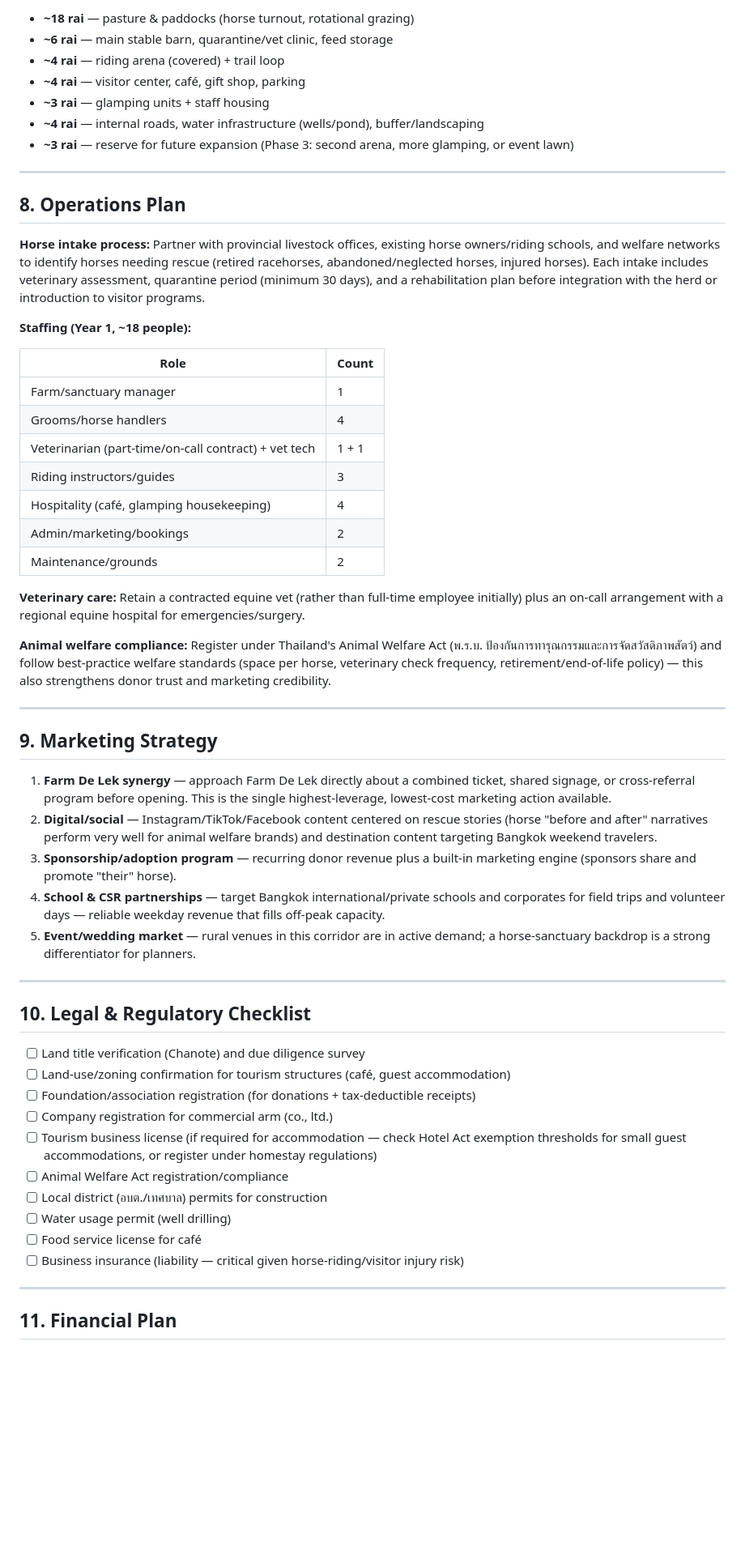
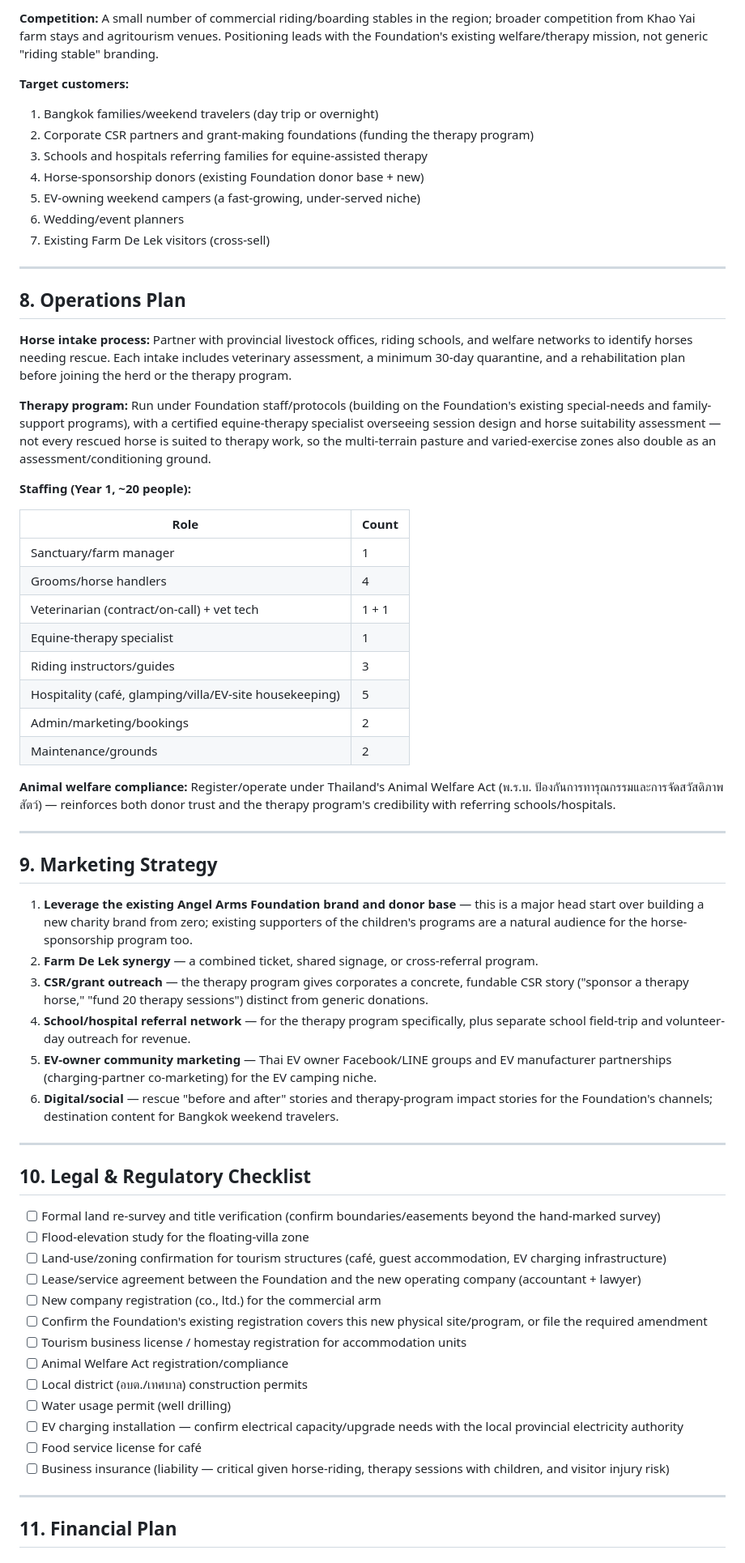
Before and after one commit to apinyacode/FarmDeApp, a Markdown page: business-plan/HORSE_SANCTUARY_BUSINESS_PLAN.md, the part around one of its changes. Shown at 81% size. Drawn GitHub-style; blank space fills up the shorter version.

```diff
--- a/business-plan/HORSE_SANCTUARY_BUSINESS_PLAN.md
+++ b/business-plan/HORSE_SANCTUARY_BUSINESS_PLAN.md
@@ -104,58 +107,66 @@ Indicative land-use allocation (to refine with an architect once the exact parce
 
-- **~18 rai** — pasture & paddocks (horse turnout, rotational grazing)
-- **~6 rai** — main stable barn, quarantine/vet clinic, feed storage
-- **~4 rai** — riding arena (covered) + trail loop
-- **~4 rai** — visitor center, café, gift shop, parking
-- **~3 rai** — glamping units + staff housing
-- **~4 rai** — internal roads, water infrastructure (wells/pond), buffer/landscaping
-- **~3 rai** — reserve for future expansion (Phase 3: second arena, more glamping, or event lawn)
+**Competition:** A small number of commercial riding/boarding stables in the region; broader competition from Khao Yai farm stays and agritourism venues. Positioning leads with the Foundation's existing welfare/therapy mission, not generic "riding stable" branding.
+
+**Target customers:**
+1. Bangkok families/weekend travelers (day trip or overnight)
+2. Corporate CSR partners and grant-making foundations (funding the therapy program)
+3. Schools and hospitals referring families for equine-assisted therapy
+4. Horse-sponsorship donors (existing Foundation donor base + new)
+5. EV-owning weekend campers (a fast-growing, under-served niche)
+6. Wedding/event planners
+7. Existing Farm De Lek visitors (cross-sell)
 
 ---
 
 ## 8. Operations Plan
 
-**Horse intake process:** Partner with provincial livestock offices, existing horse owners/riding schools, and welfare networks to identify horses needing rescue (retired racehorses, abandoned/neglected horses, injured horses). Each intake includes veterinary assessment, quarantine period (minimum 30 days), and a rehabilitation plan before integration with the herd or introduction to visitor programs.
+**Horse intake process:** Partner with provincial livestock offices, riding schools, and welfare networks to identify horses needing rescue. Each intake includes veterinary assessment, a minimum 30-day quarantine, and a rehabilitation plan before joining the herd or the therapy program.
 
-**Staffing (Year 1, ~18 people):**
+**Therapy program:** Run under Foundation staff/protocols (building on the Foundation's existing special-needs and family-support programs), with a certified equine-therapy specialist overseeing session design and horse suitability assessment — not every rescued horse is suited to therapy work, so the multi-terrain pasture and varied-exercise zones also double as an assessment/conditioning ground.
+
+**Staffing (Year 1, ~20 people):**
 
 | Role | Count |
 |---|---|
-| Farm/sanctuary manager | 1 |
+| Sanctuary/farm manager | 1 |
 | Grooms/horse handlers | 4 |
-| Veterinarian (part-time/on-call contract) + vet tech | 1 + 1 |
+| Veterinarian (contract/on-call) + vet tech | 1 + 1 |
+| Equine-therapy specialist | 1 |
 | Riding instructors/guides | 3 |
-| Hospitality (café, glamping housekeeping) | 4 |
+| Hospitality (café, glamping/villa/EV-site housekeeping) | 5 |
 | Admin/marketing/bookings | 2 |
 | Maintenance/grounds | 2 |
 
-**Veterinary care:** Retain a contracted equine vet (rather than full-time employee initially) plus an on-call arrangement with a regional equine hospital for emergencies/surgery.
-
-**Animal welfare compliance:** Register under Thailand's Animal Welfare Act (พ.ร.บ. ป้องกันการทารุณกรรมและการจัดสวัสดิภาพสัตว์) and follow best-practice welfare standards (space per horse, veterinary check frequency, retirement/end-of-life policy) — this also strengthens donor trust and marketing credibility.
+**Animal welfare compliance:** Register/operate under Thailand's Animal Welfare Act (พ.ร.บ. ป้องกันการทารุณกรรมและการจัดสวัสดิภาพสัตว์) — reinforces both donor trust and the therapy program's credibility with referring schools/hospitals.
 
 ---
 
 ## 9. Marketing Strategy
 
-1. **Farm De Lek synergy** — approach Farm De Lek directly about a combined ticket, shared signage, or cross-referral program before opening. This is the single highest-leverage, lowest-cost marketing action available.
-2. **Digital/social** — Instagram/TikTok/Facebook content centered on rescue stories (horse "before and after" narratives perform very well for animal welfare brands) and destination content targeting Bangkok weekend travelers.
-3. **Sponsorship/adoption program** — recurring donor revenue plus a built-in marketing engine (sponsors share and promote "their" horse).
-4. **School & CSR partnerships** — target Bangkok international/private schools and corporates for field trips and volunteer days — reliable weekday revenue that fills off-peak capacity.
-5. **Event/wedding market** — rural venues in this corridor are in active demand; a horse-sanctuary backdrop is a strong differentiator for planners.
+1. **Leverage the existing Angel Arms Foundation brand and donor base** — this is a major head start over building a new charity brand from zero; existing supporters of the children's programs are a natural audience for the horse-sponsorship program too.
+2. **Farm De Lek synergy** — a combined ticket, shared signage, or cross-referral program.
+3. **CSR/grant outreach** — the therapy program gives corporates a concrete, fundable CSR story ("sponsor a therapy horse," "fund 20 therapy sessions") distinct from generic donations.
+4. **School/hospital referral network** — for the therapy program specifically, plus separate school field-trip and volunteer-day outreach for revenue.
+5. **EV-owner community marketing** — Thai EV owner Facebook/LINE groups and EV manufacturer partnerships (charging-partner co-marketing) for the EV camping niche.
+6. **Digital/social** — rescue "before and after" stories and therapy-program impact stories for the Foundation's channels; destination content for Bangkok weekend travelers.
 
 ---
 
 ## 10. Legal & Regulatory Checklist
 
-- [ ] Land title verification (Chanote) and due diligence survey
-- [ ] Land-use/zoning confirmation for tourism structures (café, guest accommodation)
-- [ ] Foundation/association registration (for donations + tax-deductible receipts)
-- [ ] Company registration for commercial arm (co., ltd.)
-- [ ] Tourism business license (if required for accommodation — check Hotel Act exemption thresholds for small guest accommodations, or register under homestay regulations)
+- [ ] Formal land re-survey and title verification (confirm boundaries/easements beyond the hand-marked survey)
+- [ ] Flood-elevation study for the floating-villa zone
+- [ ] Land-use/zoning confirmation for tourism structures (café, guest accommodation, EV charging infrastructure)
+- [ ] Lease/service agreement between the Foundation and the new operating company (accountant + lawyer)
+- [ ] New company registration (co., ltd.) for the commercial arm
+- [ ] Confirm the Foundation's existing registration covers this new physical site/program, or file the required amendment
+- [ ] Tourism business license / homestay registration for accommodation units
 - [ ] Animal Welfare Act registration/compliance
-- [ ] Local district (อบต./เทศบาล) permits for construction
+- [ ] Local district (อบต./เทศบาล) construction permits
 - [ ] Water usage permit (well drilling)
+- [ ] EV charging installation — confirm electrical capacity/upgrade needs with the local provincial electricity authority
 - [ ] Food service license for café
-- [ ] Business insurance (liability — critical given horse-riding/visitor injury risk)
+- [ ] Business insurance (liability — critical given horse-riding, therapy sessions with children, and visitor injury risk)
 
 ---
 
```
Also changed, not shown: other parts of business-plan/HORSE_SANCTUARY_BUSINESS_PLAN.md (+97 -84 lines).
